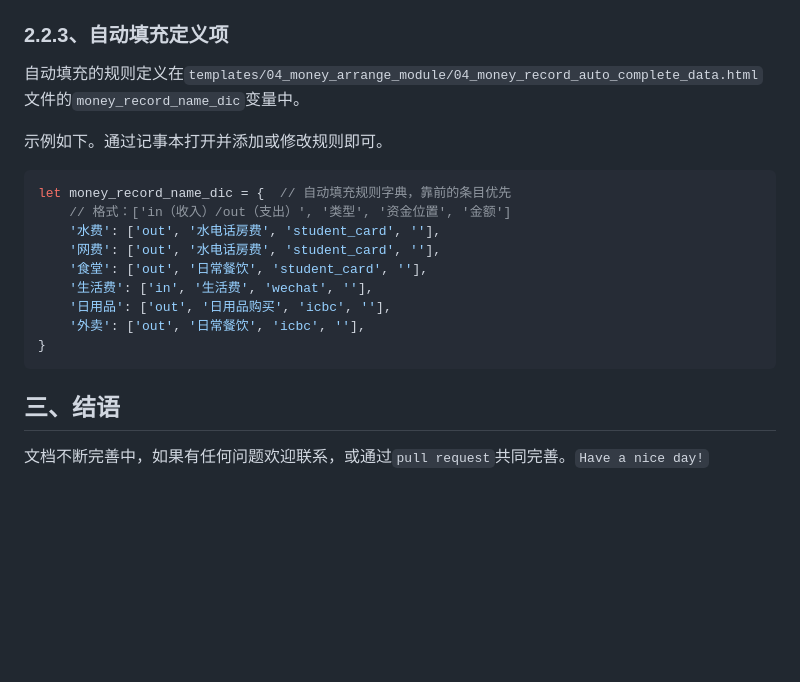
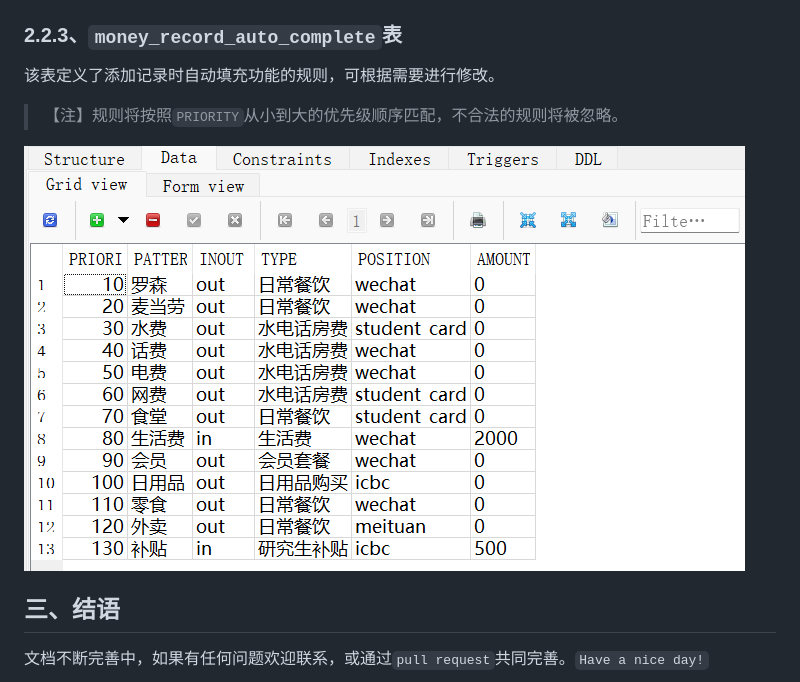
Before and after one commit to Nicholas-cool/P4_MoneyArrangeModule, a Markdown page: README.md, the part around the change. Drawn GitHub-style; pictures changed too: README.assets/image-20231222104937335.png (added); blank space fills up the shorter version.

````diff
--- a/README.md
+++ b/README.md
@@ -77,23 +77,13 @@
 
 <img src="README.assets/image-20231109183716907.png" alt="image-20231109183716907" style="zoom:80%;" />
 
-### 2.2.3、自动填充定义项
+### 2.2.3、`money_record_auto_complete`表
 
-自动填充的规则定义在`templates/04_money_arrange_module/04_money_record_auto_complete_data.html`文件的`money_record_name_dic`变量中。
+该表定义了添加记录时自动填充功能的规则，可根据需要进行修改。
 
-示例如下。通过记事本打开并添加或修改规则即可。
+> 【注】规则将按照`PRIORITY`从小到大的优先级顺序匹配，不合法的规则将被忽略。
 
-```javascript
-let money_record_name_dic = {  // 自动填充规则字典，靠前的条目优先
-    // 格式：['in（收入）/out（支出）', '类型', '资金位置', '金额']
-    '水费': ['out', '水电话房费', 'student_card', ''],
-    '网费': ['out', '水电话房费', 'student_card', ''],
-    '食堂': ['out', '日常餐饮', 'student_card', ''],
-    '生活费': ['in', '生活费', 'wechat', ''],
-    '日用品': ['out', '日用品购买', 'icbc', ''],
-    '外卖': ['out', '日常餐饮', 'icbc', ''],
-}
-```
+<img src="README.assets/image-20231222104937335.png" alt="image-20231222104937335" style="zoom:85%;" />
 
 ## 三、结语
 
````
Also changed, not shown: 4 other files.
